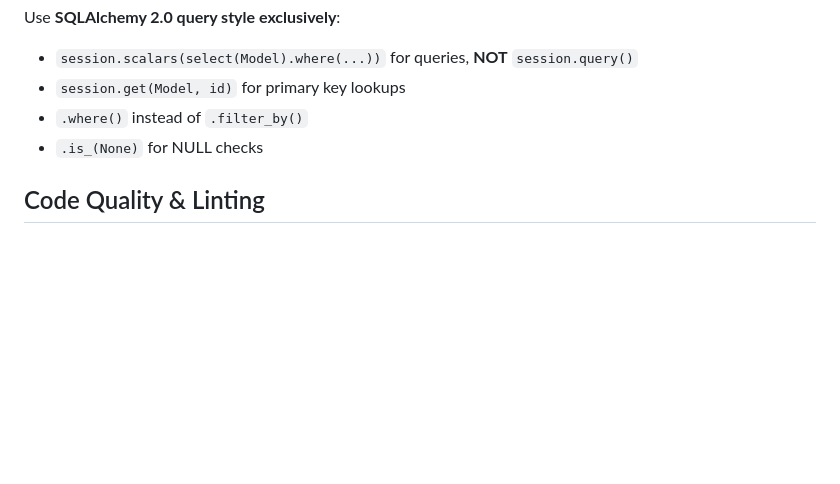
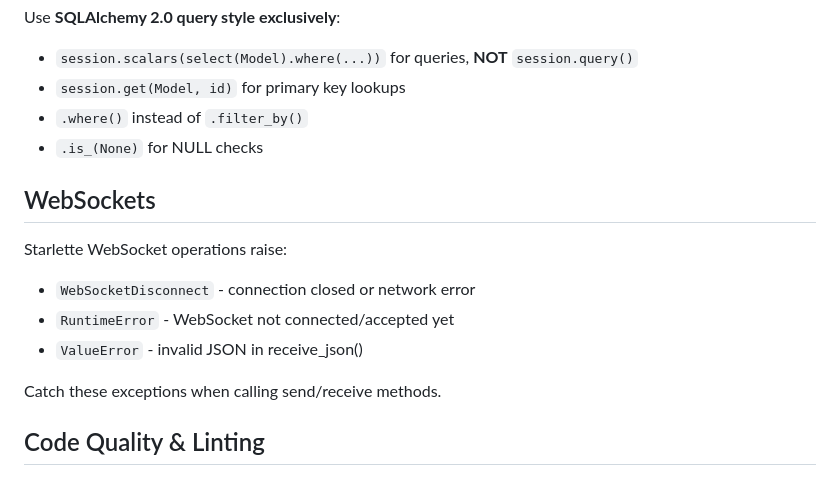
Before and after one commit to taketwo/chitai, a Markdown page: .claude/CLAUDE.md, the part around the change. GitHub-like rendering; blank space fills up the shorter version.

Commit message:
chore: add WebSocket exception handling guidelines

```diff
--- a/.claude/CLAUDE.md
+++ b/.claude/CLAUDE.md
@@ -90,6 +90,16 @@ Use **SQLAlchemy 2.0 query style exclusively**:
 - `.where()` instead of `.filter_by()`
 - `.is_(None)` for NULL checks
 
+## WebSockets
+
+Starlette WebSocket operations raise:
+
+- `WebSocketDisconnect` - connection closed or network error
+- `RuntimeError` - WebSocket not connected/accepted yet
+- `ValueError` - invalid JSON in receive_json()
+
+Catch these exceptions when calling send/receive methods.
+
 ## Code Quality & Linting
 
 ### Ruff Configuration
```
